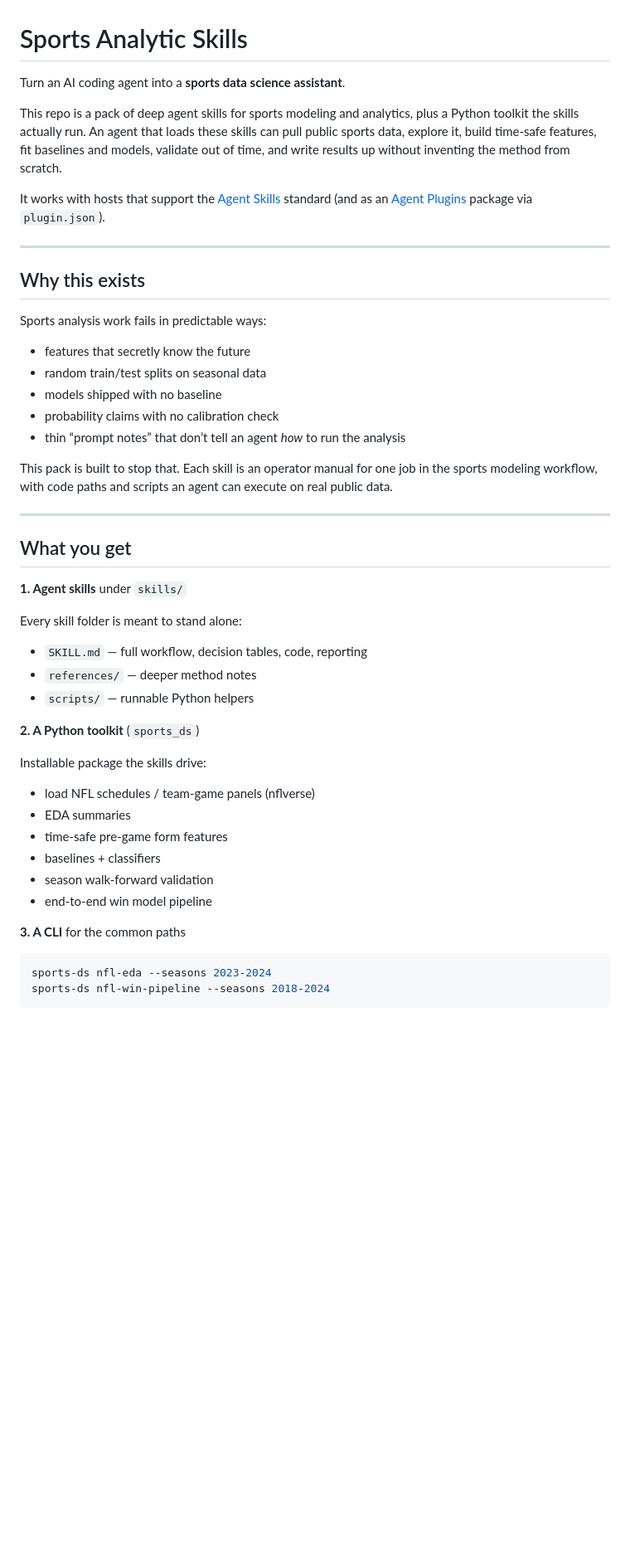
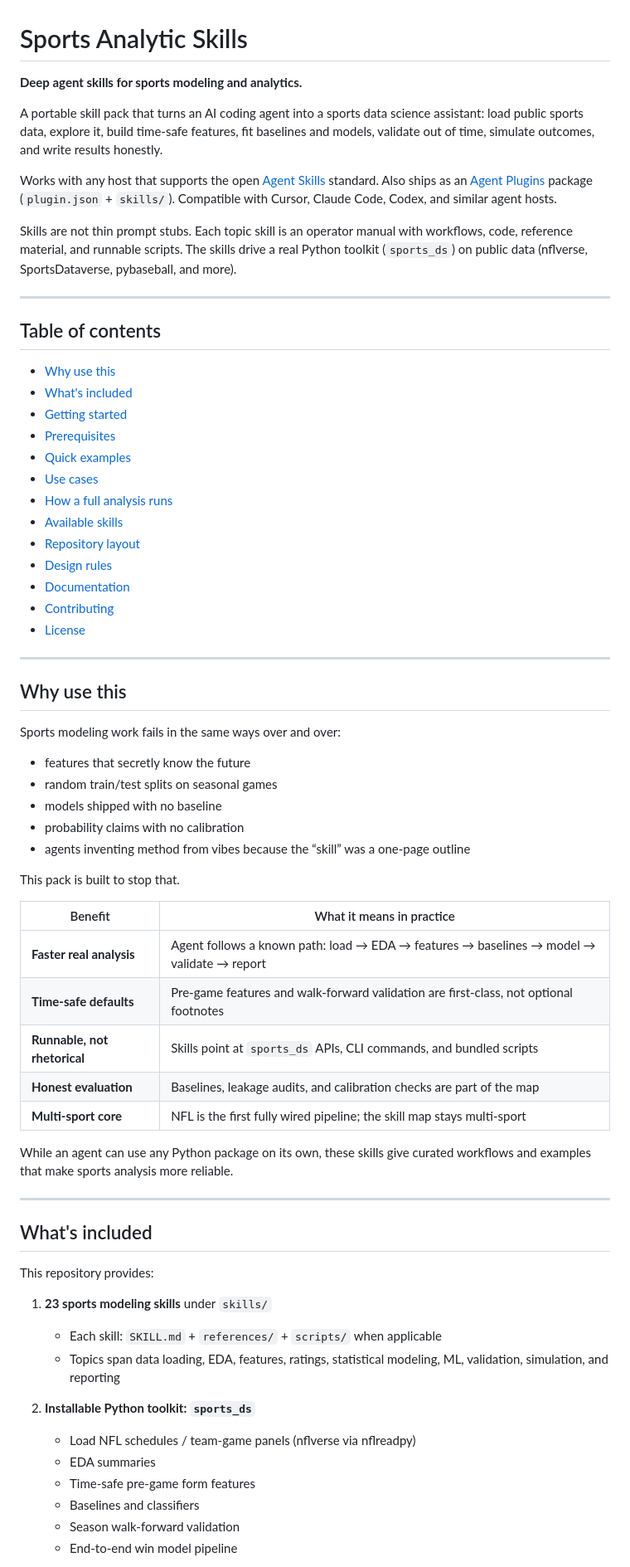
Before and after one commit to WalrusQuant/sports-analytic-skills, a Markdown page: README.md, the part around one of its changes. Shown at 83% size. Drawn GitHub-style; blank space fills up the shorter version.

````diff
--- a/README.md
+++ b/README.md
@@ -1,51 +1,70 @@
 # Sports Analytic Skills
 
-Turn an AI coding agent into a **sports data science assistant**.
+**Deep agent skills for sports modeling and analytics.**
 
-This repo is a pack of deep agent skills for sports modeling and analytics, plus a Python toolkit the skills actually run. An agent that loads these skills can pull public sports data, explore it, build time-safe features, fit baselines and models, validate out of time, and write results up without inventing the method from scratch.
+A portable skill pack that turns an AI coding agent into a sports data science assistant: load public sports data, explore it, build time-safe features, fit baselines and models, validate out of time, simulate outcomes, and write results honestly.
 
-It works with hosts that support the [Agent Skills](https://agentskills.io/) standard (and as an [Agent Plugins](https://agent-plugins.org/) package via `plugin.json`).
+Works with any host that supports the open [Agent Skills](https://agentskills.io/) standard. Also ships as an [Agent Plugins](https://agent-plugins.org/) package (`plugin.json` + `skills/`). Compatible with Cursor, Claude Code, Codex, and similar agent hosts.
+
+Skills are not thin prompt stubs. Each topic skill is an operator manual with workflows, code, reference material, and runnable scripts. The skills drive a real Python toolkit (`sports_ds`) on public data (nflverse, SportsDataverse, pybaseball, and more).
 
 ---
 
-## Why this exists
+## Table of contents
 
-Sports analysis work fails in predictable ways:
-
-- features that secretly know the future
-- random train/test splits on seasonal data
-- models shipped with no baseline
-- probability claims with no calibration check
-- thin “prompt notes” that don’t tell an agent *how* to run the analysis
-
-This pack is built to stop that. Each skill is an operator manual for one job in the sports modeling workflow, with code paths and scripts an agent can execute on real public data.
+- [Why use this](#why-use-this)
+- [What's included](#whats-included)
+- [Getting started](#getting-started)
+- [Prerequisites](#prerequisites)
+- [Quick examples](#quick-examples)
+- [Use cases](#use-cases)
+- [How a full analysis runs](#how-a-full-analysis-runs)
+- [Available skills](#available-skills)
+- [Repository layout](#repository-layout)
+- [Design rules](#design-rules)
+- [Documentation](#documentation)
+- [Contributing](#contributing)
+- [License](#license)
 
 ---
 
-## What you get
+## Why use this
 
-**1. Agent skills** under `skills/`
+Sports modeling work fails in the same ways over and over:
 
-Every skill folder is meant to stand alone:
+- features that secretly know the future
+- random train/test splits on seasonal games
+- models shipped with no baseline
+- probability claims with no calibration
+- agents inventing method from vibes because the “skill” was a one-page outline
 
-- `SKILL.md` — full workflow, decision tables, code, reporting
-- `references/` — deeper method notes
-- `scripts/` — runnable Python helpers
+This pack is built to stop that.
 
-**2. A Python toolkit** (`sports_ds`)
+| Benefit | What it means in practice |
+|---|---|
+| **Faster real analysis** | Agent follows a known path: load → EDA → features → baselines → model → validate → report |
+| **Time-safe defaults** | Pre-game features and walk-forward validation are first-class, not optional footnotes |
+| **Runnable, not rhetorical** | Skills point at `sports_ds` APIs, CLI commands, and bundled scripts |
+| **Honest evaluation** | Baselines, leakage audits, and calibration checks are part of the map |
+| **Multi-sport core** | NFL is the first fully wired pipeline; the skill map stays multi-sport |
 
-Installable package the skills drive:
+While an agent can use any Python package on its own, these skills give curated workflows and examples that make sports analysis more reliable.
 
-- load NFL schedules / team-game panels (nflverse)
-- EDA summaries
-- time-safe pre-game form features
-- baselines + classifiers
-- season walk-forward validation
-- end-to-end win model pipeline
+---
 
-**3. A CLI** for the common paths
+## What's included
 
-```bash
-sports-ds nfl-eda --seasons 2023-2024
-sports-ds nfl-win-pipeline --seasons 2018-2024
-```
+This repository provides:
+
+1. **23 sports modeling skills** under `skills/`
+   - Each skill: `SKILL.md` + `references/` + `scripts/` when applicable
+   - Topics span data loading, EDA, features, ratings, statistical modeling, ML, validation, simulation, and reporting
+
+2. **Installable Python toolkit: `sports_ds`**
+   - Load NFL schedules / team-game panels (nflverse via nflreadpy)
+   - EDA summaries
+   - Time-safe pre-game form features
+   - Baselines and classifiers
+   - Season walk-forward validation
+   - End-to-end win model pipeline
+
````
Also changed, not shown: other parts of README.md (+215 -98 lines).
